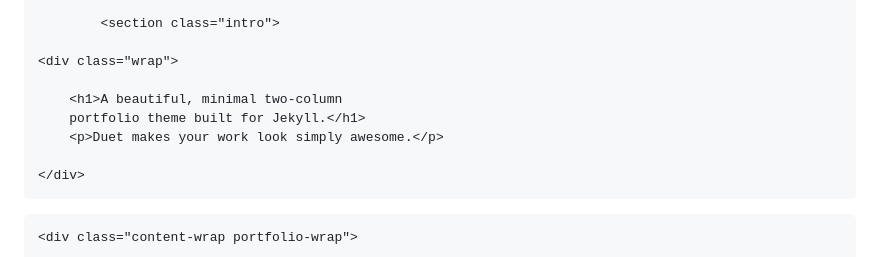
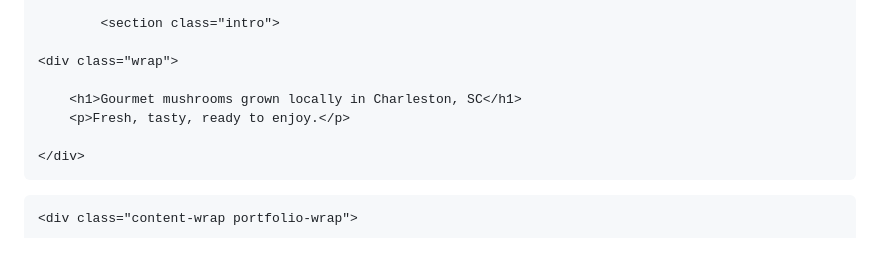
Before and after one commit to nateschr/2Fungis, a Markdown page: duet.md, the part around one of its changes. Drawn GitHub-style.

```diff
--- a/duet.md
+++ b/duet.md
@@ -122,9 +122,8 @@
 
 	<div class="wrap">
 
-		<h1>A beautiful, minimal two-column
-		portfolio theme built for Jekyll.</h1>
-		<p>Duet makes your work look simply awesome.</p>
+		<h1>Gourmet mushrooms grown locally in Charleston, SC</h1>
+		<p>Fresh, tasty, ready to enjoy.</p>
 
 	</div>
 
```
Also changed, not shown: other parts of duet.md (+3 -3 lines).
